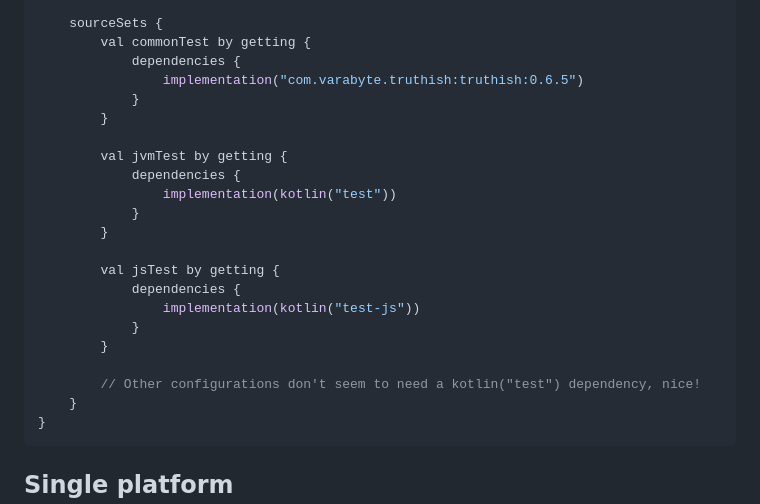
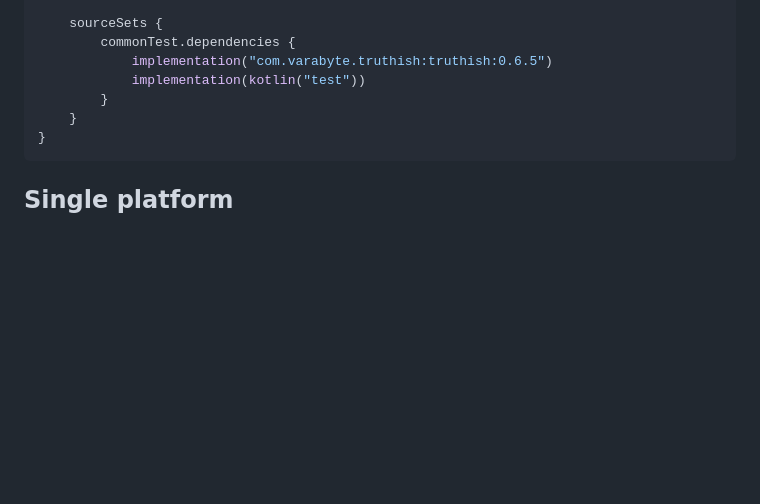
Before and after one commit to varabyte/truthish, a Markdown page: README.md, the part around the change. GitHub-like rendering; blank space fills up the shorter version.

Commit message:
Simplify README around using kotlin("test")

````diff
--- a/README.md
+++ b/README.md
@@ -111,25 +111,10 @@ kotlin {
     android()
 
     sourceSets {
-        val commonTest by getting {
-            dependencies {
-                implementation("com.varabyte.truthish:truthish:0.6.5")
-            }
+        commonTest.dependencies {
+            implementation("com.varabyte.truthish:truthish:0.6.5")
+            implementation(kotlin("test"))
         }
-
-        val jvmTest by getting {
-            dependencies {
-                implementation(kotlin("test"))
-            }
-        }
-
-        val jsTest by getting {
-            dependencies {
-                implementation(kotlin("test-js"))
-            }
-        }
-
-        // Other configurations don't seem to need a kotlin("test") dependency, nice!
     }
 }
 ```
````
